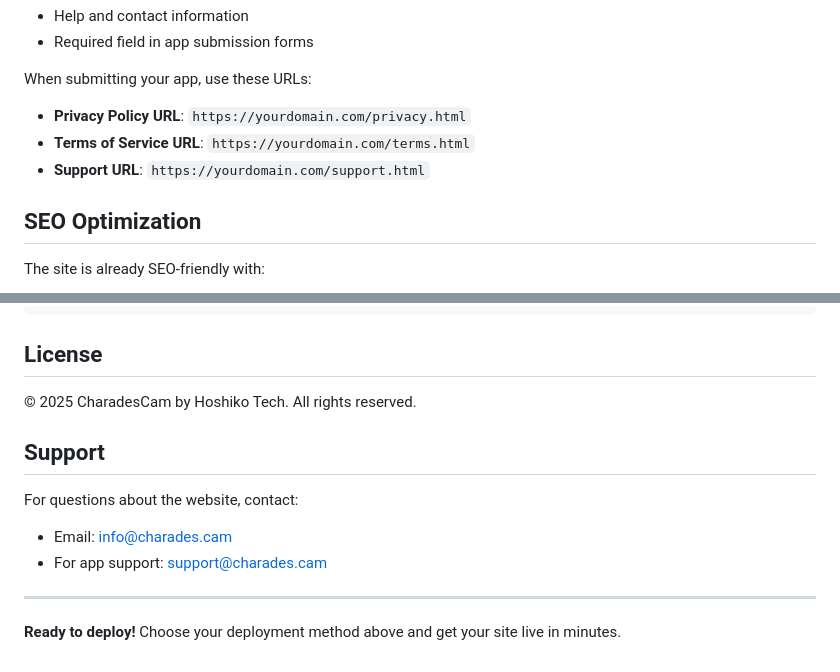
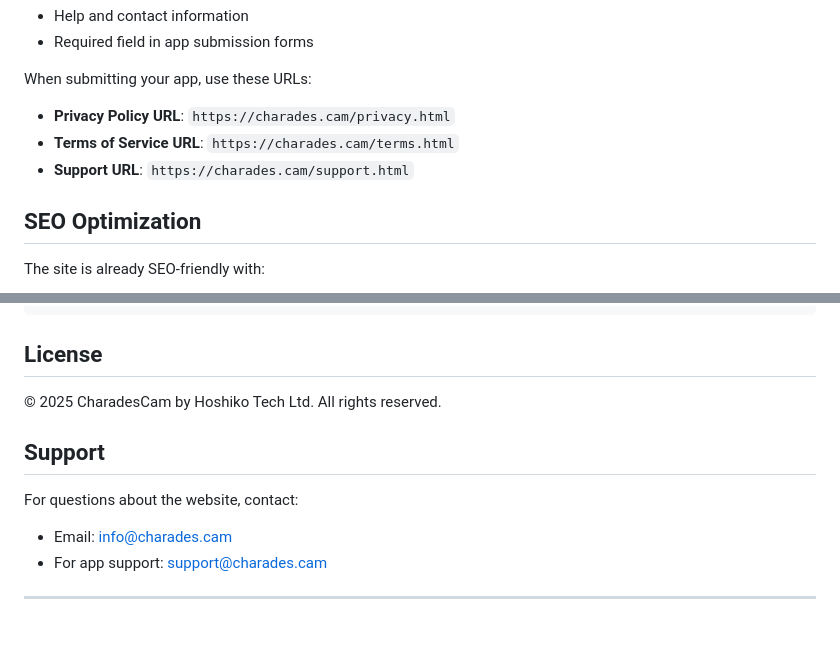
Before and after one commit to hoshiko-tech/CharadesCamPage, a Markdown page: README.md, 2 parts joined by grey strips. Drawn GitHub-style; blank space fills up the shorter version.

```diff
--- a/README.md
+++ b/README.md
@@ -191,9 +122,9 @@ Apple and Google require certain pages for app submission:
 - Required field in app submission forms
 
 When submitting your app, use these URLs:
-- **Privacy Policy URL**: `https://yourdomain.com/privacy.html`
-- **Terms of Service URL**: `https://yourdomain.com/terms.html`
-- **Support URL**: `https://yourdomain.com/support.html`
+- **Privacy Policy URL**: `https://charades.cam/privacy.html`
+- **Terms of Service URL**: `https://charades.cam/terms.html`
+- **Support URL**: `https://charades.cam/support.html`
 
 ## SEO Optimization
 
@@ -258,7 +189,7 @@ cp -r ../CharadesCam/assets ./assets
 
 ## License
 
-© 2025 CharadesCam by Hoshiko Tech. All rights reserved.
+© 2025 CharadesCam by Hoshiko Tech Ltd. All rights reserved.
 
 ## Support
 
@@ -267,5 +198,3 @@ For questions about the website, contact:
 - For app support: support@charades.cam
 
 ---
-
-**Ready to deploy!** Choose your deployment method above and get your site live in minutes.
```
Also changed, not shown: other parts of README.md (+1 -70 lines).
